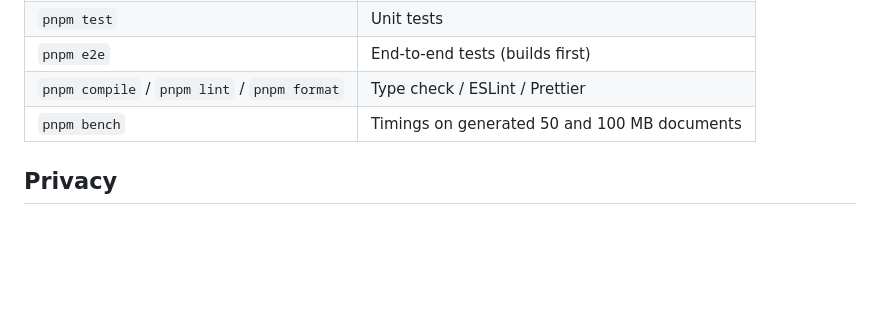
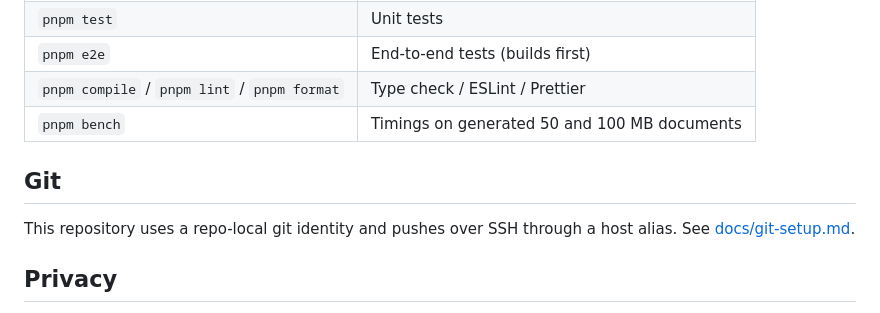
Before and after one commit to andrii-habchak/JSONPath-Lens, a Markdown page: README.md, the part around the change. Rendered like a GitHub page; blank space fills up the shorter version.

Commit message:
Document repo-local git identity and SSH remote
- docs/git-setup.md: identity, SSH host alias, optional dedicated alias,
  troubleshooting
- Notes for AI assistants (local identity, SSH-only remote)

```diff
--- a/README.md
+++ b/README.md
@@ -80,6 +80,10 @@ scripts/            benchmark, icon generator
 | `pnpm compile` / `pnpm lint` / `pnpm format` | Type check / ESLint / Prettier               |
 | `pnpm bench`                                 | Timings on generated 50 and 100 MB documents |
 
+## Git
+
+This repository uses a repo-local git identity and pushes over SSH through a host alias. See [docs/git-setup.md](docs/git-setup.md).
+
 ## Privacy
 
 Everything runs locally. The extension has no analytics and no remote code, and it makes no network requests of its own; the only ones it makes are **Load URL**, **Re-fetch**, and showing CSP-sandboxed responses that are too big to hand over (over about 25 M characters). The workspace keeps the last pasted or opened document in the extension's IndexedDB so it can be restored. URL loads and DevTools hand-offs are never stored, and request headers are never saved.
```
Also changed, not shown: CLAUDE.md (added, +14 -0 lines), docs/git-setup.md (added, +96 -0 lines).
